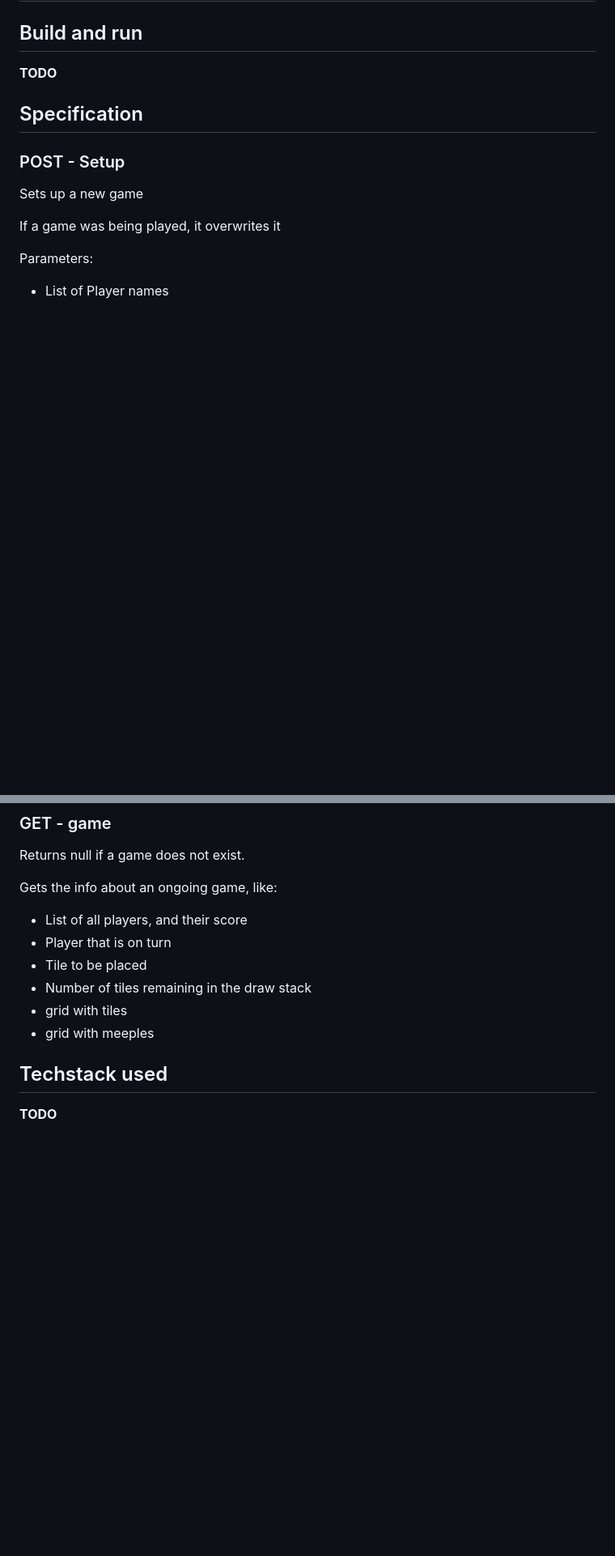
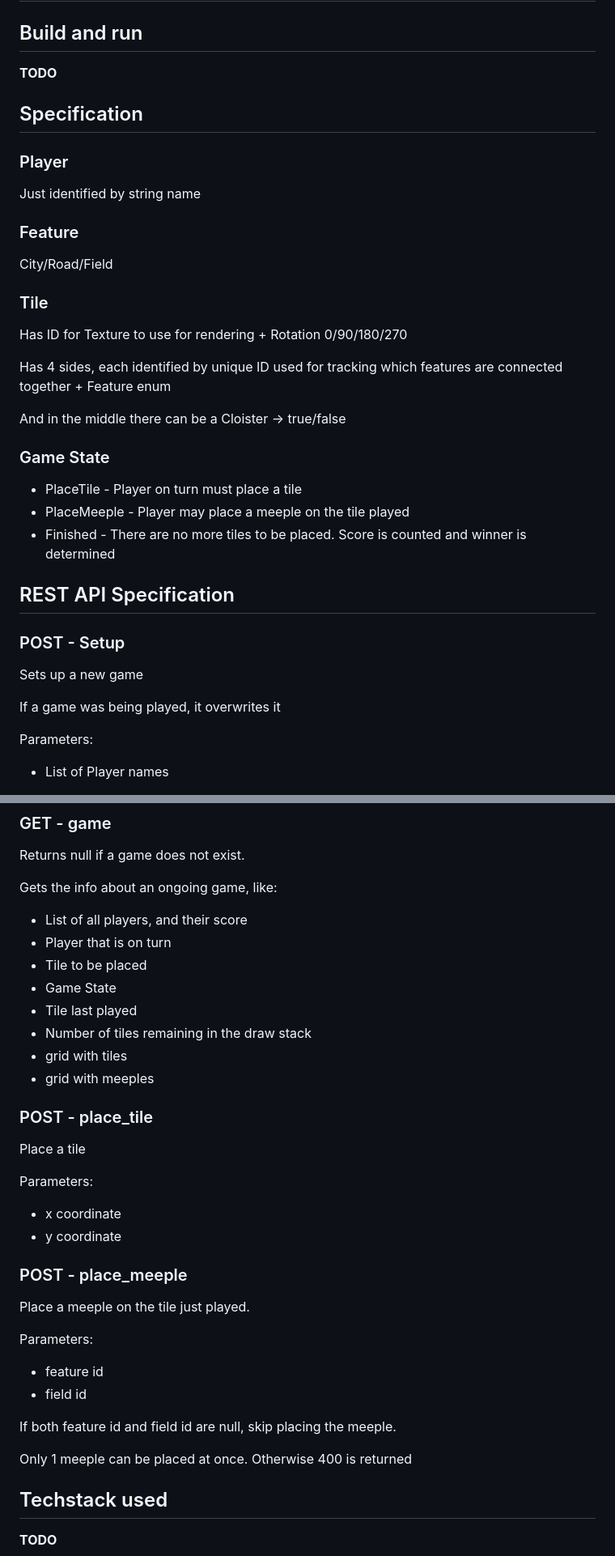
Before and after one commit to RostislavLitovkin/Carcassonne, a Markdown page: readme.md, 2 parts joined by grey strips. Shown at 81% size. GitHub-like rendering; blank space fills up the shorter version.

Commit message:
Semestral work specification

```diff
--- a/readme.md
+++ b/readme.md
@@ -85,6 +85,30 @@ It is my favourite rule that will make the game just a bit more interesting!
 
 ## Specification
 
+### Player
+
+Just identified by string name
+
+### Feature
+
+City/Road/Field
+
+### Tile
+
+Has ID for Texture to use for rendering + Rotation 0/90/180/270
+
+Has 4 sides, each identified by unique ID used for tracking which features are connected together + Feature enum
+
+And in the middle there can be a Cloister -> true/false
+
+### Game State
+
+- PlaceTile - Player on turn must place a tile
+- PlaceMeeple - Player may place a meeple on the tile played
+- Finished - There are no more tiles to be placed. Score is counted and winner is determined
+
+## REST API Specification
+
 ### POST - Setup
 
 Sets up a new game
@@ -103,9 +127,31 @@ Gets the info about an ongoing game, like:
 - List of all players, and their score
 - Player that is on turn
 - Tile to be placed
+- Game State
+- Tile last played
 - Number of tiles remaining in the draw stack
 - grid with tiles
 - grid with meeples
+
+### POST - place_tile
+
+Place a tile
+
+Parameters:
+- x coordinate
+- y coordinate
+
+### POST - place_meeple
+
+Place a meeple on the tile just played.
+
+Parameters:
+- feature id
+- field id
+
+If both feature id and field id are null, skip placing the meeple.
+
+Only 1 meeple can be placed at once. Otherwise 400 is returned
 
 ## Techstack used
 
```
